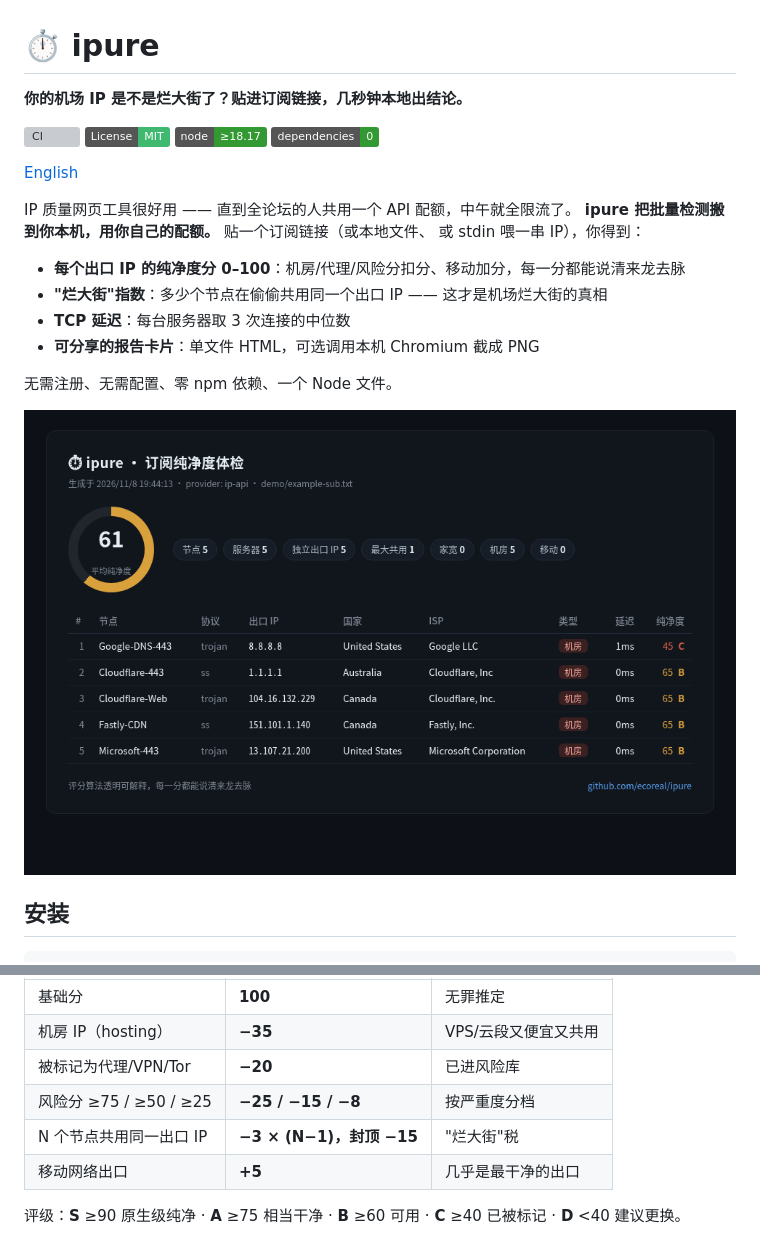
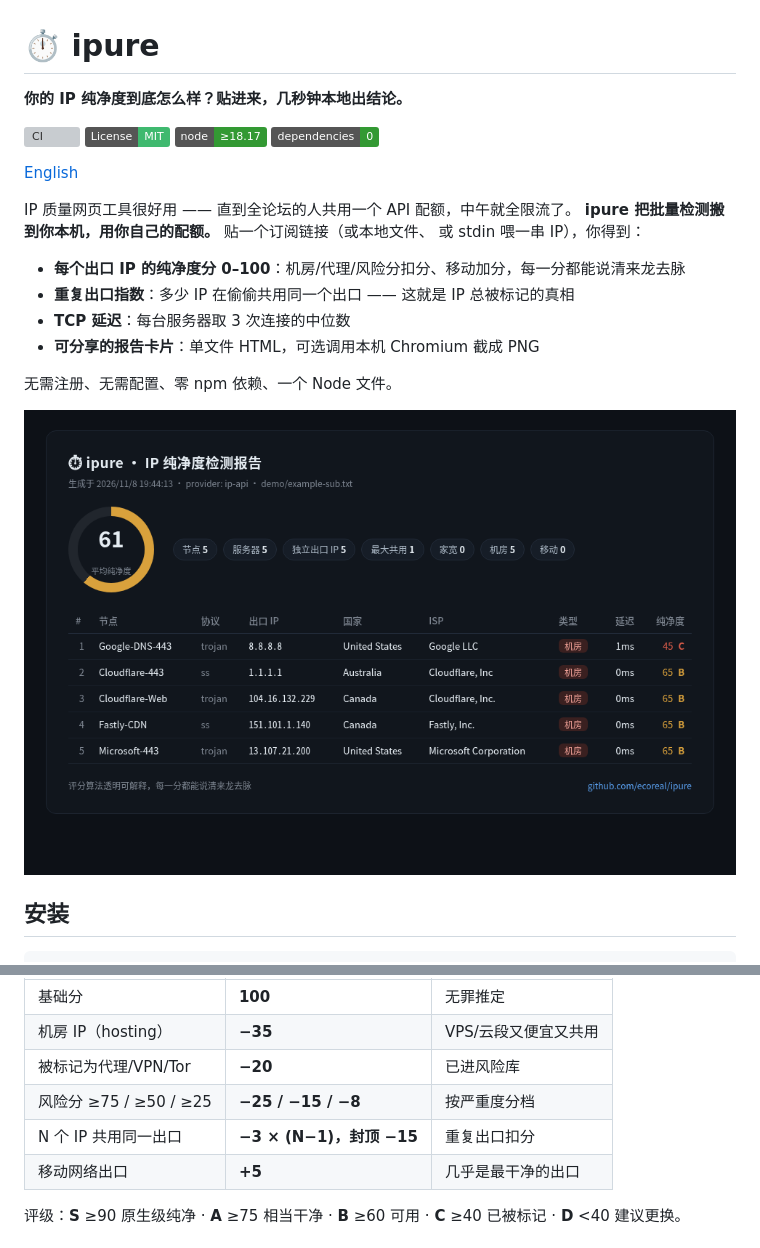
Before and after one commit to ecoreal/ipure, a Markdown page: README.zh-CN.md, 2 parts joined by grey strips. GitHub-like rendering; pictures changed too: docs/screenshot.png; badges without logos; grey boxes are pictures that could not be loaded.

```diff
--- a/README.zh-CN.md
+++ b/README.zh-CN.md
@@ -1,6 +1,6 @@
 # ⏱ ipure
 
-**你的机场 IP 是不是烂大街了？贴进订阅链接，几秒钟本地出结论。**
+**你的 IP 纯净度到底怎么样？贴进来，几秒钟本地出结论。**
 
 [![CI](https://github.com/ecoreal/ipure/actions/workflows/ci.yml/badge.svg)](https://github.com/ecoreal/ipure/actions/workflows/ci.yml)
 [![License: MIT](https://img.shields.io/badge/License-MIT-3fb96f.svg)](LICENSE)
@@ -14,7 +14,7 @@ IP 质量网页工具很好用 —— 直到全论坛的人共用一个 API 配
 或 stdin 喂一串 IP），你得到：
 
 - **每个出口 IP 的纯净度分 0–100**：机房/代理/风险分扣分、移动加分，每一分都能说清来龙去脉
-- **"烂大街"指数**：多少个节点在偷偷共用同一个出口 IP —— 这才是机场烂大街的真相
+- **重复出口指数**：多少 IP 在偷偷共用同一个出口 —— 这就是 IP 总被标记的真相
 - **TCP 延迟**：每台服务器取 3 次连接的中位数
 - **可分享的报告卡片**：单文件 HTML，可选调用本机 Chromium 截成 PNG
 
@@ -67,7 +67,7 @@ cat ips.txt | ipure check
 | 机房 IP（hosting） | **−35** | VPS/云段又便宜又共用 |
 | 被标记为代理/VPN/Tor | **−20** | 已进风险库 |
 | 风险分 ≥75 / ≥50 / ≥25 | **−25 / −15 / −8** | 按严重度分档 |
-| N 个节点共用同一出口 IP | **−3 × (N−1)，封顶 −15** | "烂大街"税 |
+| N 个 IP 共用同一出口 | **−3 × (N−1)，封顶 −15** | 重复出口扣分 |
 | 移动网络出口 | **+5** | 几乎是最干净的出口 |
 
 评级：**S** ≥90 原生级纯净 · **A** ≥75 相当干净 · **B** ≥60 可用 · **C** ≥40 已被标记 · **D** <40 建议更换。
```
Also changed, not shown: README.md (+3 -3 lines), 3 other files.
